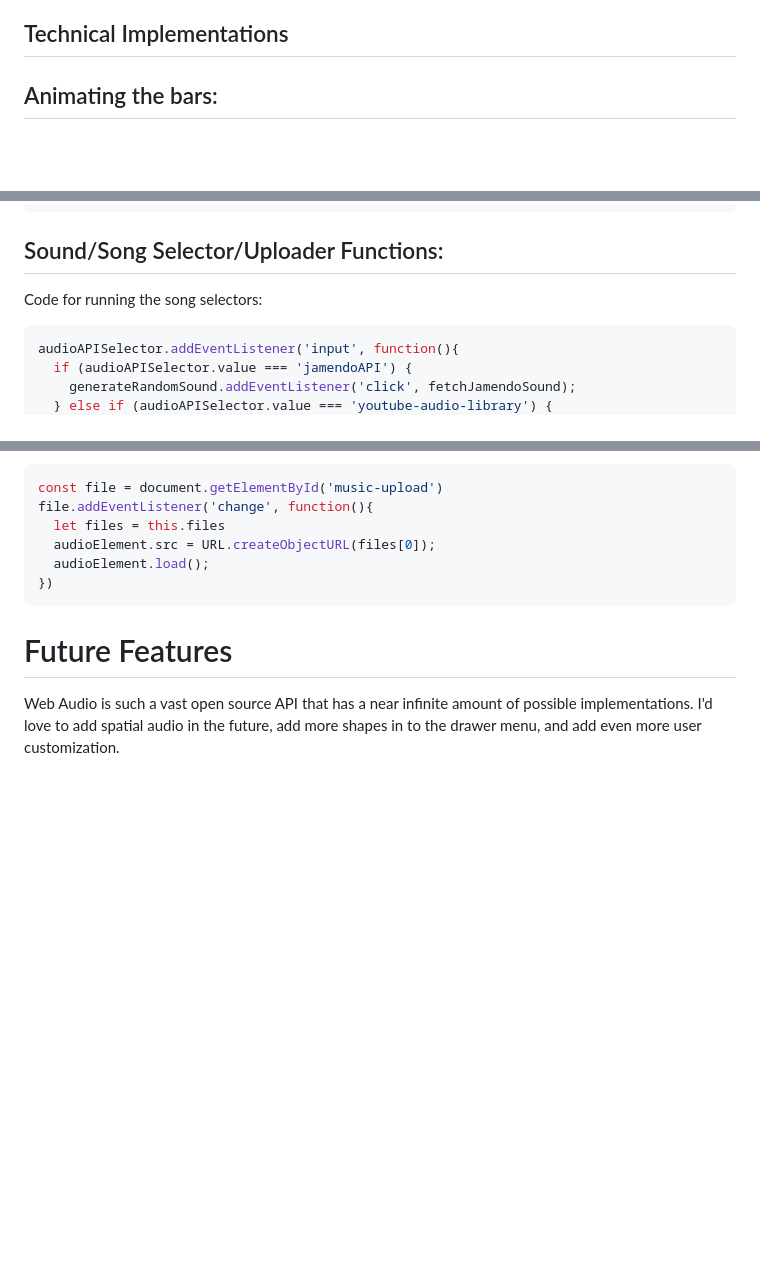
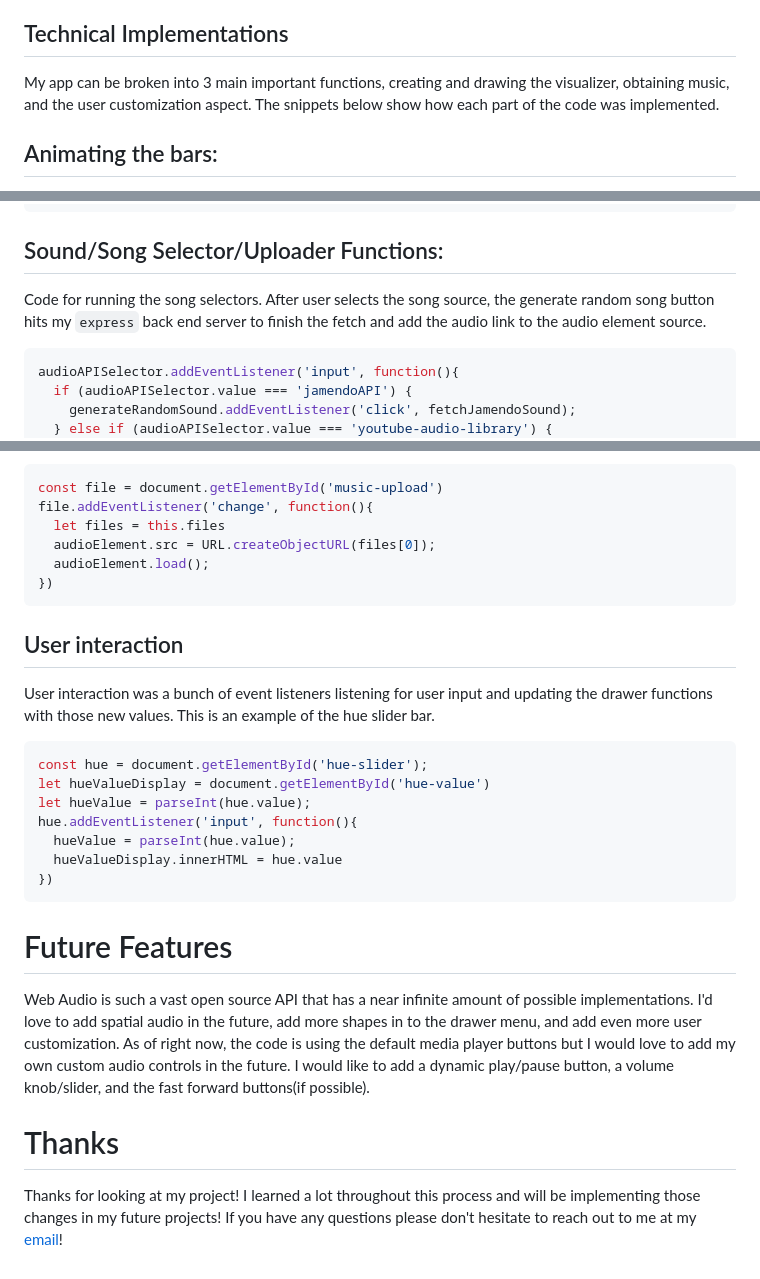
Before and after one commit to joshua-lee-sf/BeatMeUp, a Markdown page: README.md, 3 parts joined by grey strips. Rendered like a GitHub page; blank space fills up the shorter version.

Commit message:
update production README

````diff
--- a/README.md
+++ b/README.md
@@ -22,6 +22,7 @@ I have instructions on the app itself. But here's a quick rundown:
 
 ## Technical Implementations
 
+My app can be broken into 3 main important functions, creating and drawing the visualizer, obtaining music, and the user customization aspect. The snippets below show how each part of the code was implemented.
 
 ## Animating the bars:
 I run this code under an event listener to listen for an `audioElement` to play. If the  `audioElement` is playing, then this code runs. It also takes in consideration the `shape` that was selected ine step 1 in the instructions and runs the specific `drawerFunc` function for the shape.
@@ -90,7 +91,7 @@ export function rectangularDrawer(bufferLength, xPos, barWidth, barHeight, dataA
 ```
 
 ## Sound/Song Selector/Uploader Functions:
-Code for running the song selectors:
+Code for running the song selectors. After user selects the song source, the generate random song button hits my `express` back end server to finish the fetch and add the audio link to the audio element source.
 ```js
 audioAPISelector.addEventListener('input', function(){
   if (audioAPISelector.value === 'jamendoAPI') {
@@ -113,6 +114,23 @@ file.addEventListener('change', function(){
 })
 ```
 
+## User interaction
+
+User interaction was a bunch of event listeners listening for user input and updating the drawer functions with those new values. This is an example of the hue slider bar.
+```js
+const hue = document.getElementById('hue-slider');
+let hueValueDisplay = document.getElementById('hue-value')
+let hueValue = parseInt(hue.value);
+hue.addEventListener('input', function(){
+  hueValue = parseInt(hue.value);
+  hueValueDisplay.innerHTML = hue.value
+})
+```
+
 # Future Features
 
-Web Audio is such a vast open source API that has a near infinite amount of possible implementations. I'd love to add spatial audio in the future, add more shapes in to the drawer menu, and add even more user customization.
+Web Audio is such a vast open source API that has a near infinite amount of possible implementations. I'd love to add spatial audio in the future, add more shapes in to the drawer menu, and add even more user customization. As of right now, the code is using the default media player buttons but I would love to add my own custom audio controls in the future. I would like to add a dynamic play/pause button, a volume knob/slider, and the fast forward buttons(if possible).
+
+# Thanks
+
+Thanks for looking at my project! I learned a lot throughout this process and will be implementing those changes in my future projects! If you have any questions please don't hesitate to reach out to me at my [email](mailto:joshua.lee0195@gmail.com)!
````
